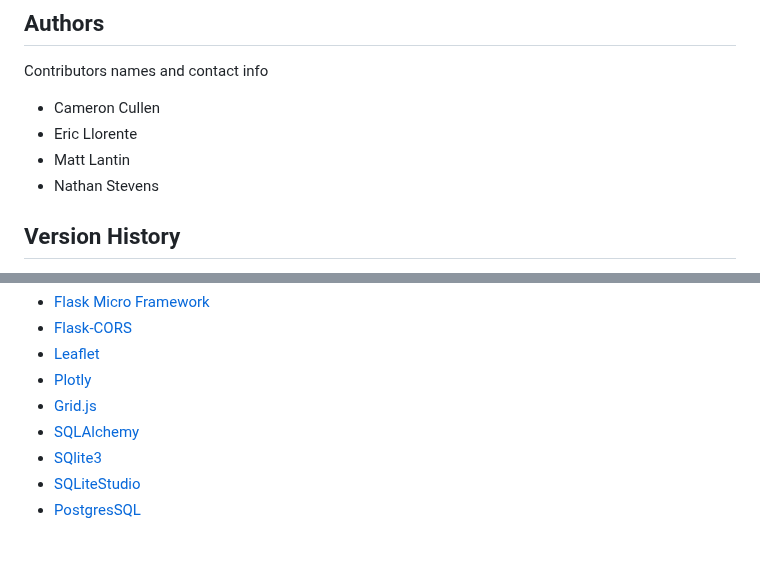
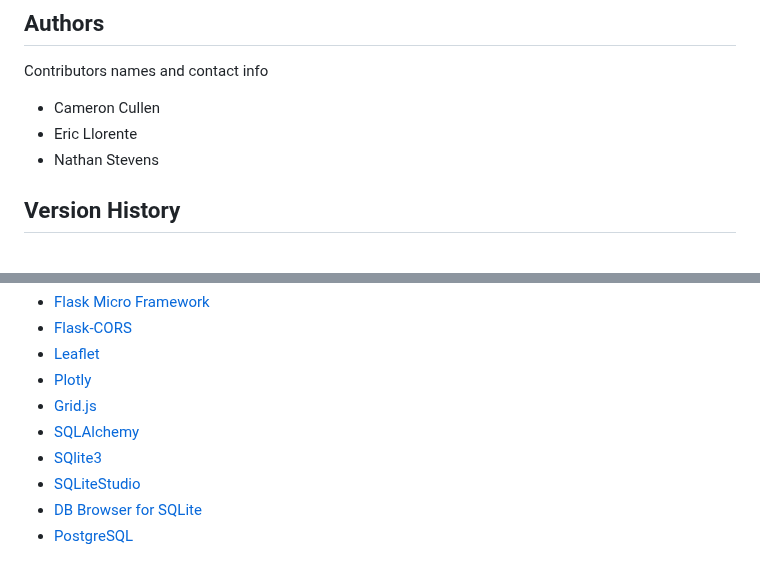
Before and after one commit to ns96/treatment-cost, a Markdown page: README.md, 2 parts joined by grey strips. GitHub-like rendering.

```diff
--- a/README.md
+++ b/README.md
@@ -47,7 +47,6 @@ Contributors names and contact info
 
 * Cameron Cullen
 * Eric Llorente
-* Matt Lantin
 * Nathan Stevens
 
 ## Version History
@@ -75,4 +74,5 @@ Various frameworks, libraries, and database tools/engines used:
 * [SQLAlchemy](https://www.sqlalchemy.org/)
 * [SQlite3](https://www.sqlite.org/index.html)
 * [SQLiteStudio](https://sqlitestudio.pl/)
-* [PostgresSQL](https://www.postgresql.org/)
+* [DB Browser for SQLite](https://sqlitebrowser.org/)
+* [PostgreSQL](https://www.postgresql.org/)
```
